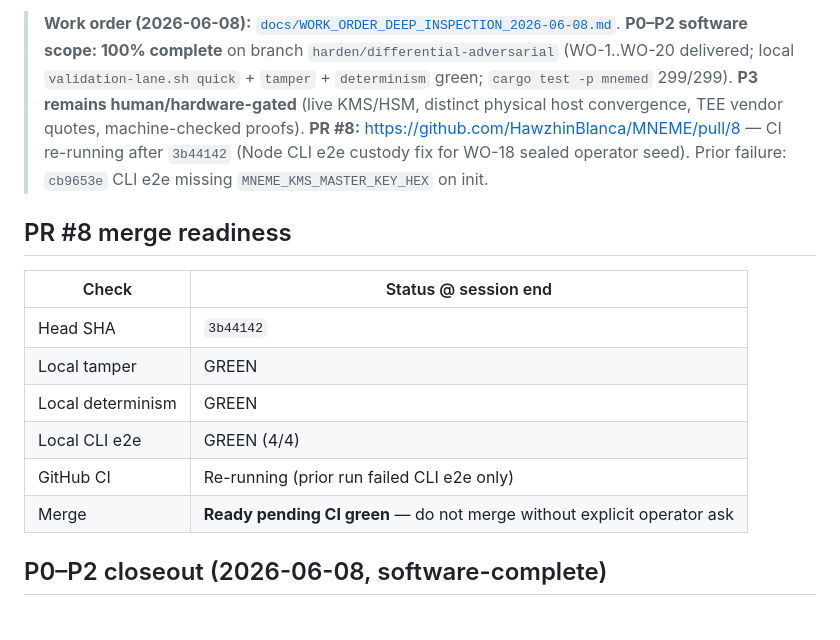
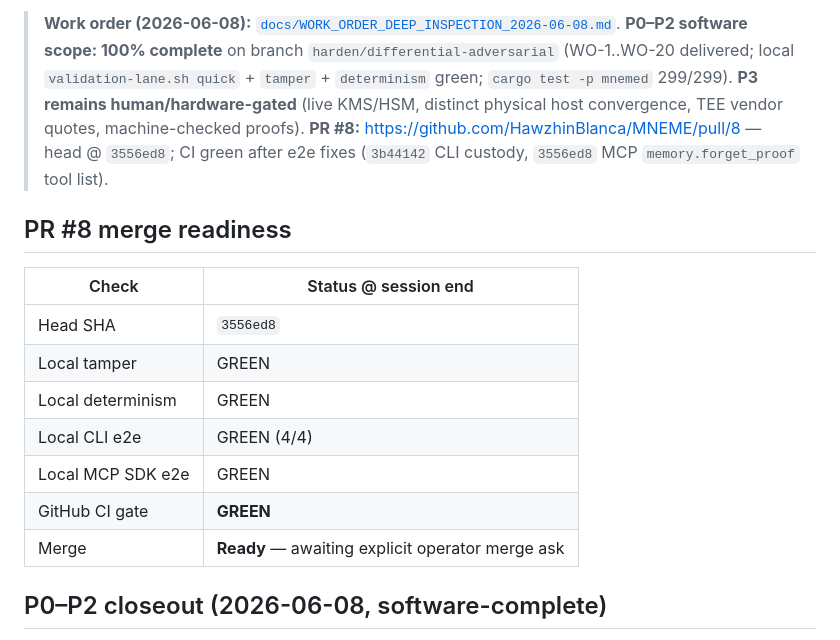
Before and after one commit to HawzhinBlanca/MNEME, a Markdown page: docs/REMAINING_ITEMS.md, the part around the change. Rendered like a GitHub page.

Commit message:
docs: mark PR #8 CI green at 3556ed8
Sync merge-readiness tables after MCP SDK e2e fix landed green CI.

Co-authored-by: Cursor <cursoragent@cursor.com>

```diff
--- a/docs/REMAINING_ITEMS.md
+++ b/docs/REMAINING_ITEMS.md
@@ -9,20 +9,20 @@ in-repo, what is gated, and *why* it cannot be marked done without an external i
 > (WO-1..WO-20 delivered; local `validation-lane.sh quick` + `tamper` + `determinism` green;
 > `cargo test -p mnemed` 299/299). **P3 remains human/hardware-gated**
 > (live KMS/HSM, distinct physical host convergence, TEE vendor quotes, machine-checked proofs).
-> **PR #8:** https://github.com/HawzhinBlanca/MNEME/pull/8 — CI re-running after `3b44142`
-> (Node CLI e2e custody fix for WO-18 sealed operator seed). Prior failure: `cb9653e` CLI e2e
-> missing `MNEME_KMS_MASTER_KEY_HEX` on init.
+> **PR #8:** https://github.com/HawzhinBlanca/MNEME/pull/8 — head @ `3556ed8`; CI green after e2e fixes
+> (`3b44142` CLI custody, `3556ed8` MCP `memory.forget_proof` tool list).
 
 ## PR #8 merge readiness
 
 | Check | Status @ session end |
 |---|---|
-| Head SHA | `3b44142` |
+| Head SHA | `3556ed8` |
 | Local tamper | GREEN |
 | Local determinism | GREEN |
 | Local CLI e2e | GREEN (4/4) |
-| GitHub CI | Re-running (prior run failed CLI e2e only) |
-| Merge | **Ready pending CI green** — do not merge without explicit operator ask |
+| Local MCP SDK e2e | GREEN |
+| GitHub CI gate | **GREEN** |
+| Merge | **Ready** — awaiting explicit operator merge ask |
 
 ## P0–P2 closeout (2026-06-08, software-complete)
 
```
Also changed, not shown: docs/phase-program/PROGRAM_STATUS.md (+3 -3 lines).
